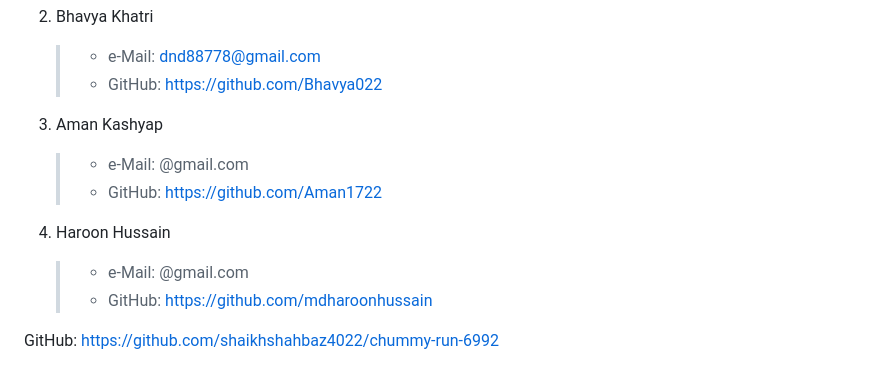
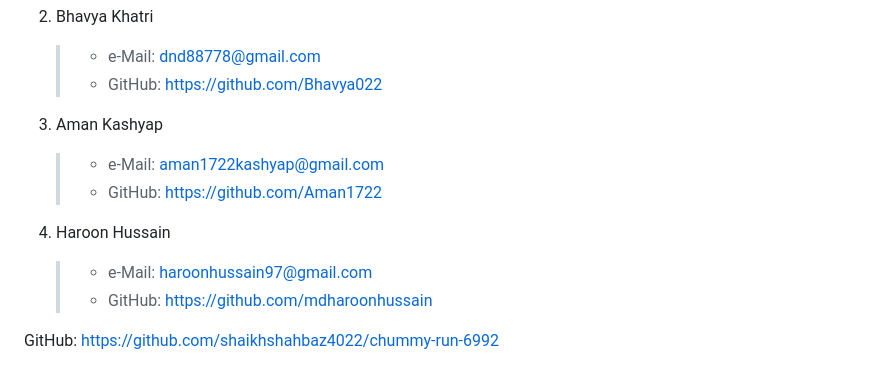
Before and after one commit to shaikhshahbaz4022/Real-Talk-Online-Video-Chat-Platform, a Markdown page: README.md, the part around the change. Rendered like a GitHub page.

```diff
--- a/README.md
+++ b/README.md
@@ -115,12 +115,12 @@ module.exports = { RoomRouter }
 
 
 3. Aman Kashyap
-   >    - e-Mail: @gmail.com
+   >    - e-Mail: aman1722kashyap@gmail.com
    >    - GitHub: https://github.com/Aman1722
 
 
 4. Haroon Hussain
-   >    - e-Mail: @gmail.com
+   >    - e-Mail: haroonhussain97@gmail.com
    >    - GitHub: https://github.com/mdharoonhussain
 
 
```
